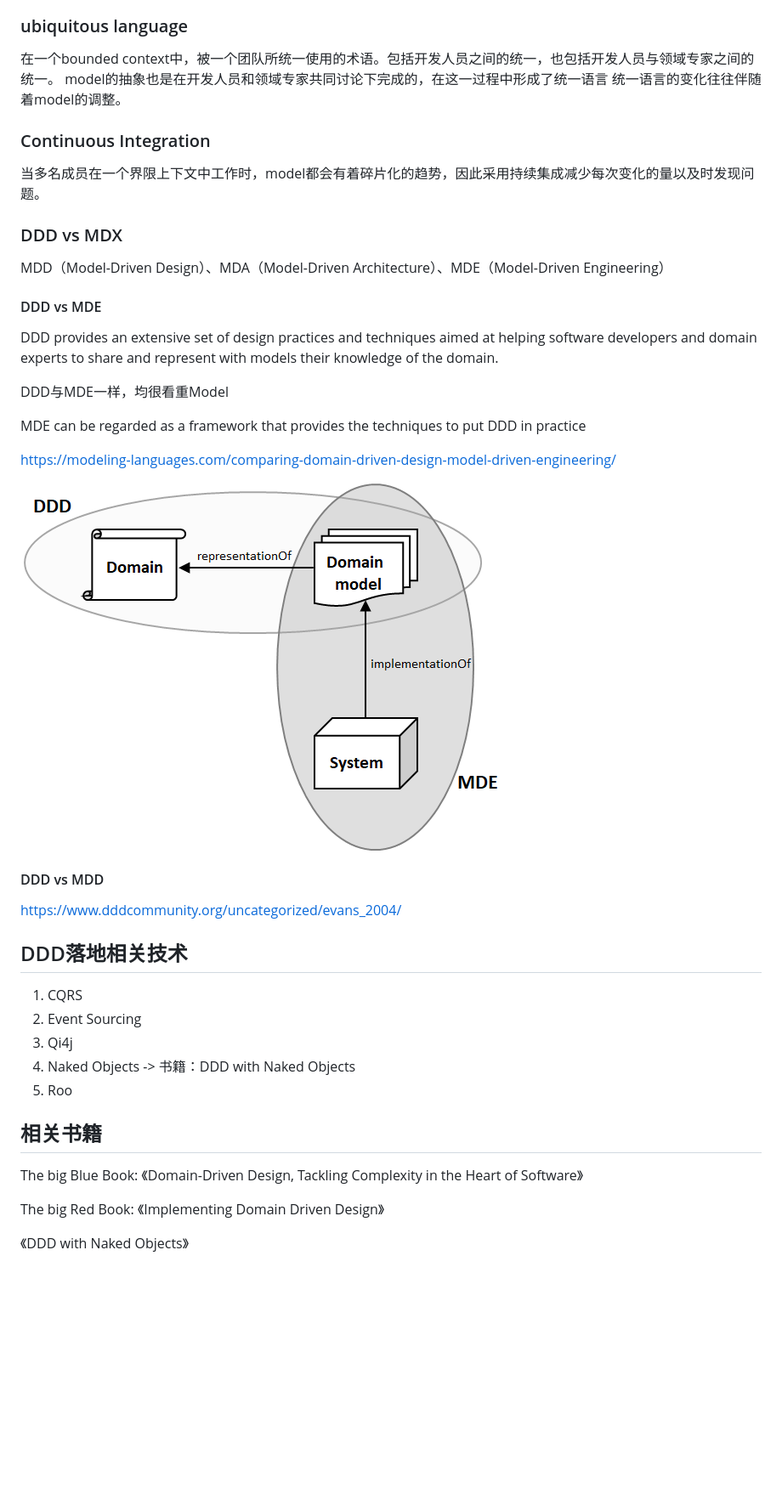
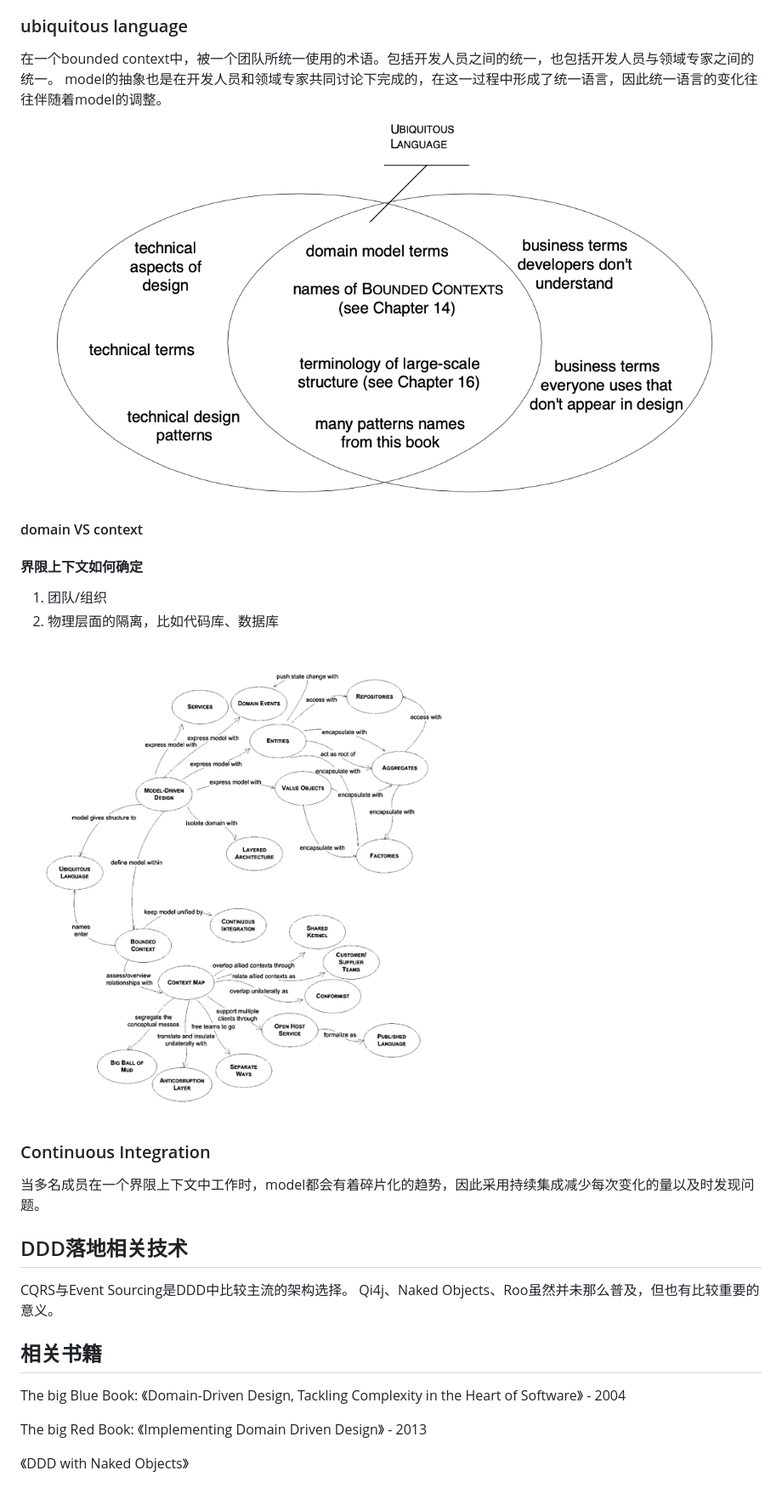
Before and after one commit to MoonChaserChen/Re0-DDD, a Markdown page: docs/DDD_Reference_2015-03/Acknowledgements.md, the part around the change printed below. Shown: that part at 85% size. Rendered like a GitHub page; pictures changed too: docs/images/pattern-language-overview.png (added), docs/images/ubiquitousLanguage.png (added); blank space fills up the shorter version.

Commit message:
add some draft

```diff
--- a/docs/DDD_Reference_2015-03/Acknowledgements.md
+++ b/docs/DDD_Reference_2015-03/Acknowledgements.md
@@ -19,41 +22,25 @@ context是指决定术语（包括model等）、陈述含义的一个范围。bo
 ### ubiquitous language
 在一个bounded context中，被一个团队所统一使用的术语。包括开发人员之间的统一，也包括开发人员与领域专家之间的统一。
-model的抽象也是在开发人员和领域专家共同讨论下完成的，在这一过程中形成了统一语言
-统一语言的变化往往伴随着model的调整。
+model的抽象也是在开发人员和领域专家共同讨论下完成的，在这一过程中形成了统一语言，因此统一语言的变化往往伴随着model的调整。
+![](../images/ubiquitousLanguage.png)
+
+#### domain VS context
+#### 界限上下文如何确定
+1. 团队/组织
+2. 物理层面的隔离，比如代码库、数据库
+
+![pattern-language-overview](../images/pattern-language-overview.png)
+
 ### Continuous Integration
 当多名成员在一个界限上下文中工作时，model都会有着碎片化的趋势，因此采用持续集成减少每次变化的量以及时发现问题。
-### DDD vs MDX
-MDD（Model-Driven Design）、MDA（Model-Driven Architecture）、MDE（Model-Driven Engineering）
-
-#### DDD vs MDE
-DDD provides an extensive set of design practices and techniques aimed at helping software developers and
-domain experts to share and represent with models their knowledge of the domain.
-
-DDD与MDE一样，均很看重Model
-
-MDE can be regarded as a framework that provides the techniques to put DDD in practice
-
-https://modeling-languages.com/comparing-domain-driven-design-model-driven-engineering/
-
-![DDD VS MDE](../images/DDD-MDE.png)
-
-#### DDD vs MDD
-
-https://www.dddcommunity.org/uncategorized/evans_2004/
-
-
 
 ## DDD落地相关技术
-1. CQRS
-2. Event Sourcing
-3. Qi4j
-4. Naked Objects -> 书籍：DDD with Naked Objects
-5. Roo
-
+CQRS与Event Sourcing是DDD中比较主流的架构选择。
+Qi4j、Naked Objects、Roo虽然并未那么普及，但也有比较重要的意义。
 
 ## 相关书籍
-The big Blue Book: 《Domain-Driven Design, Tackling Complexity in the Heart of Software》
+The big Blue Book: 《Domain-Driven Design, Tackling Complexity in the Heart of Software》 - 2004
 
-The big Red Book: 《Implementing Domain Driven Design》
+The big Red Book: 《Implementing Domain Driven Design》 - 2013
 
 《DDD with Naked Objects》
```
Also changed, not shown: other parts of docs/DDD_Reference_2015-03/Acknowledgements.md (+4 -1 lines), docs/其它/草稿.md (+20 -0 lines).
